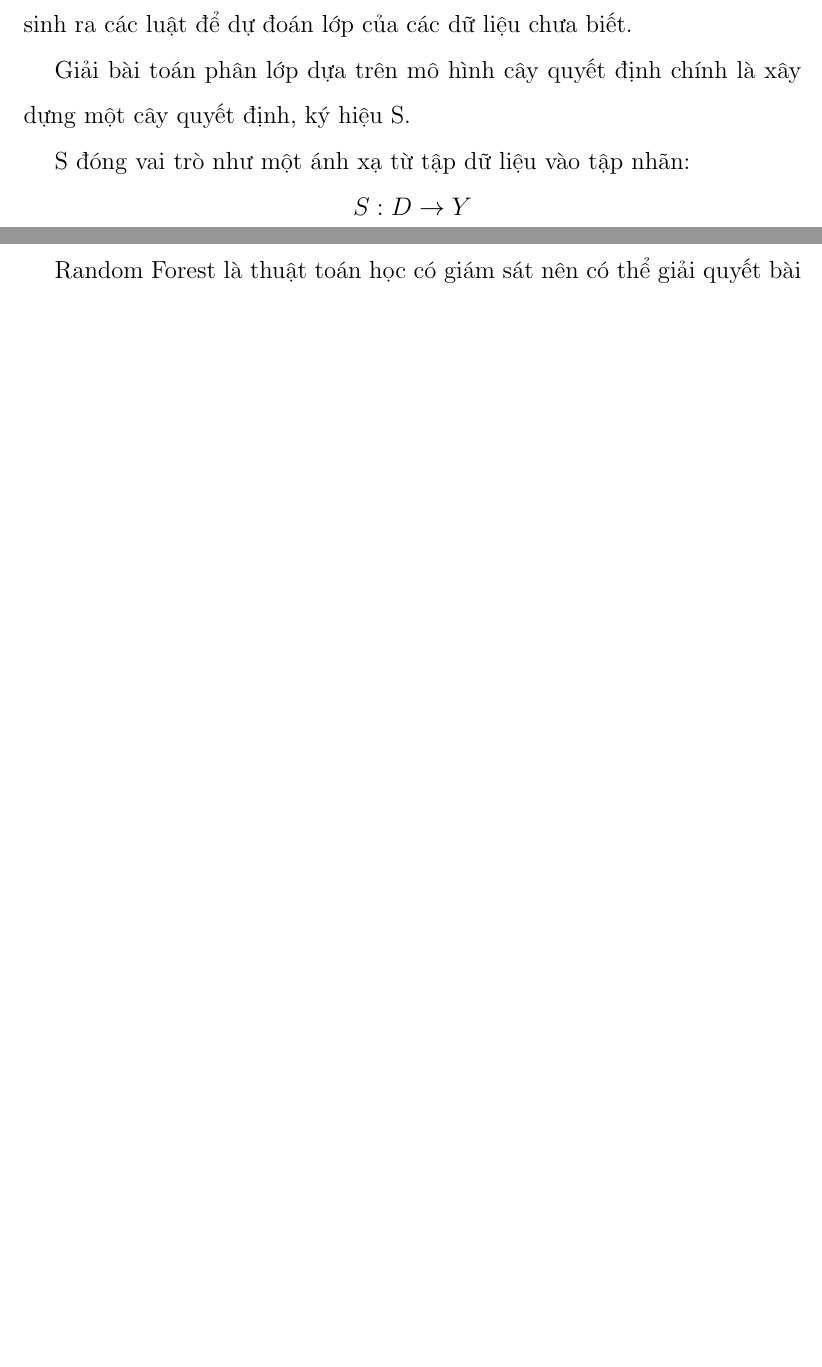
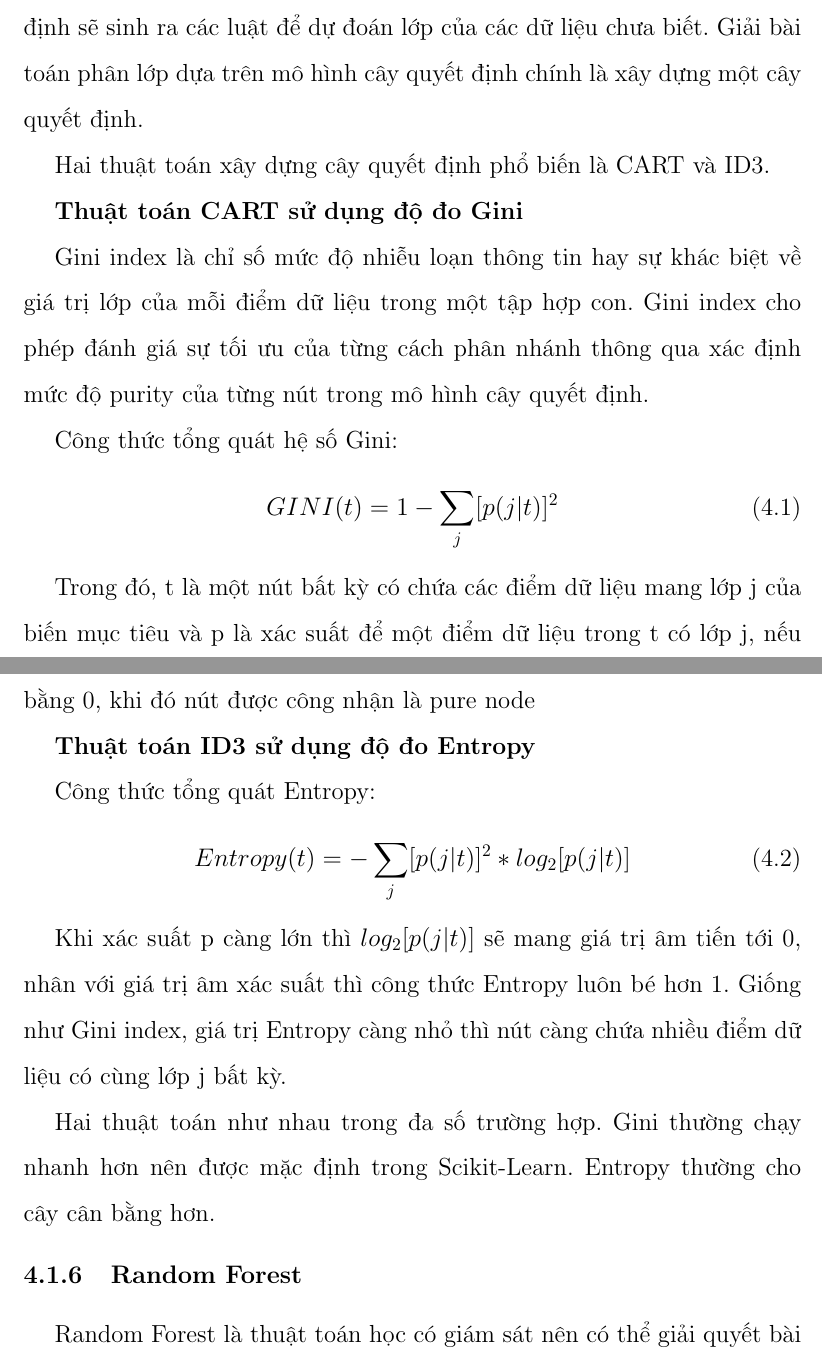
Before and after one commit to thaongan251/DoAnHMTK_DS102.L21, a LaTeX book (BaoCaoLatex/BaoCaoHMTK.tex): two parts of pages 18 and 19 of 37 before the commit and two parts of pages 21 and 22 of 40 after it, joined at a grey line, cut so that both start at the same text, the shorter picture padded with empty space. Compiled offline with pdfLaTeX.

Commit message:
write cơ sở lý thuyết

```diff
--- a/BaoCaoLatex/BaoCaoHMTK.tex
+++ b/BaoCaoLatex/BaoCaoHMTK.tex
@@ -284,10 +332,28 @@
 		\item Nhánh nối giữa một nút và nút con thể hiện giá trị cụ thể cho biến đó.
 		\end{itemize}
 
-		Quy tắc để có được giá trị dự đoán cụ thể là biểu diễn đường đi từ nút gốc đi xuyên qua cây theo các nhánh đến nút lá. Từ đó, cây quyết định sẽ sinh ra các luật để dự đoán lớp của các dữ liệu chưa biết.
+		Quy tắc để có được giá trị dự đoán cụ thể là biểu diễn đường đi từ nút gốc đi xuyên qua cây theo các nhánh đến nút lá. Từ đó, cây quyết định sẽ sinh ra các luật để dự đoán lớp của các dữ liệu chưa biết. Giải bài toán phân lớp dựa trên mô hình cây quyết định chính là xây dựng một cây quyết định.
 
-		Giải bài toán phân lớp dựa trên mô hình cây quyết định chính là xây dựng một cây quyết định, ký hiệu S.
+		Hai thuật toán xây dựng cây quyết định phổ biến là CART và ID3.
 
-		S đóng vai trò như một ánh xạ từ tập dữ liệu vào tập nhãn:
+		\textbf{Thuật toán CART sử dụng độ đo Gini}
 
-		\centerline{$S: D \to Y$}
+		Gini index là chỉ số mức độ nhiễu loạn thông tin hay sự khác biệt về giá trị lớp của mỗi điểm dữ liệu trong một tập hợp con. Gini index cho phép đánh giá sự tối ưu của từng cách phân nhánh thông qua xác định mức độ purity của từng nút trong mô hình cây quyết định.
+
+		Công thức tổng quát hệ số Gini:
+		\begin{equation}
+			GINI(t) = 1 - \sum_{j} [p(j|t)]^2
+		\end{equation}
+
+		Trong đó, t là một nút bất kỳ có chứa các điểm dữ liệu mang lớp j của biến mục tiêu và p là xác suất để một điểm dữ liệu trong t có lớp j, nếu tất cả các điểm dữ liệu đều mang lớp j, lúc này p = 1 và hệ số Gini sẽ bằng 0, khi đó nút được công nhận là pure node
+
+		\textbf{Thuật toán ID3 sử dụng độ đo Entropy}
+
+		Công thức tổng quát Entropy:
+		\begin{equation}
+			Entropy(t) = - \sum_{j} [p(j|t)]^2 * log_{2}[p(j|t)]
+		\end{equation}
+
+		Khi xác suất p càng lớn thì $log_{2}[p(j|t)]$ sẽ mang giá trị âm tiến tới 0, nhân với giá trị âm xác suất thì công thức Entropy luôn bé hơn 1. Giống như Gini index, giá trị Entropy càng nhỏ thì nút càng chứa nhiều điểm dữ liệu có cùng lớp j bất kỳ.
+
+		Hai thuật toán như nhau trong đa số trường hợp. Gini thường chạy nhanh hơn nên được mặc định trong Scikit-Learn. Entropy thường cho cây cân bằng hơn.
```
Also changed, not shown: BaoCaoLatex/BaoCaoHMTK.pdf, BaoCaoLatex/SVM_hyperplane.png (added), BaoCaoLatex/SVM_maxmargin.jpeg (added), BaoCaoLatex/BaoCaoHMTK.tex (54 more changed lines), 6 other files.
